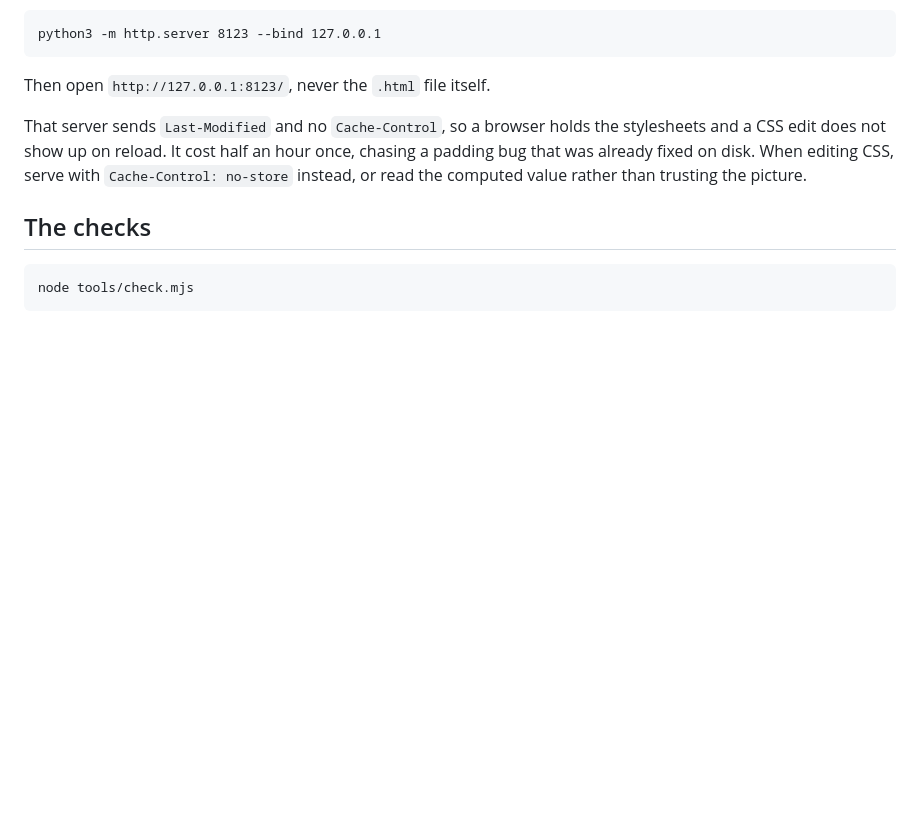
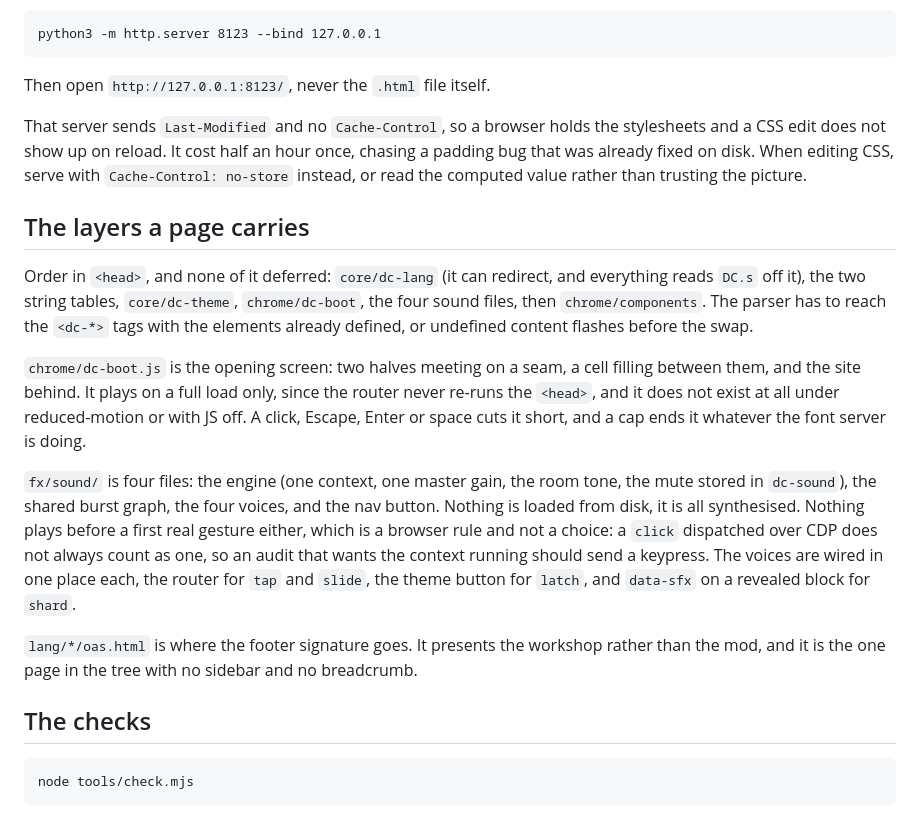
Before and after one commit to Dreyka-Oas/DeepCrate, a Markdown page: web/README.md, the part around the change. GitHub-like rendering; blank space fills up the shorter version.

Commit message:
docs(web): the layers a page carries, and why the head is not deferred
The script order in the head is load-bearing and nothing in the tree said so.
Also notes that a CDP click does not always count as the gesture the audio
context waits for, which is what makes an audit read as silent.

```diff
--- a/web/README.md
+++ b/web/README.md
@@ -16,6 +16,28 @@ That server sends `Last-Modified` and no `Cache-Control`, so a browser holds the
 CSS edit does not show up on reload. It cost half an hour once, chasing a padding bug that was
 already fixed on disk. When editing CSS, serve with `Cache-Control: no-store` instead, or read the
 computed value rather than trusting the picture.
+
+## The layers a page carries
+
+Order in `<head>`, and none of it deferred: `core/dc-lang` (it can redirect, and everything reads
+`DC.s` off it), the two string tables, `core/dc-theme`, `chrome/dc-boot`, the four sound files, then
+`chrome/components`. The parser has to reach the `<dc-*>` tags with the elements already defined, or
+undefined content flashes before the swap.
+
+`chrome/dc-boot.js` is the opening screen: two halves meeting on a seam, a cell filling between
+them, and the site behind. It plays on a full load only, since the router never re-runs the `<head>`,
+and it does not exist at all under reduced-motion or with JS off. A click, Escape, Enter or space
+cuts it short, and a cap ends it whatever the font server is doing.
+
+`fx/sound/` is four files: the engine (one context, one master gain, the room tone, the mute stored
+in `dc-sound`), the shared burst graph, the four voices, and the nav button. Nothing is loaded from
+disk, it is all synthesised. Nothing plays before a first real gesture either, which is a browser
+rule and not a choice: a `click` dispatched over CDP does not always count as one, so an audit that
+wants the context running should send a keypress. The voices are wired in one place each, the router
+for `tap` and `slide`, the theme button for `latch`, and `data-sfx` on a revealed block for `shard`.
+
+`lang/*/oas.html` is where the footer signature goes. It presents the workshop rather than the mod,
+and it is the one page in the tree with no sidebar and no breadcrumb.
 
 ## The checks
 
```
